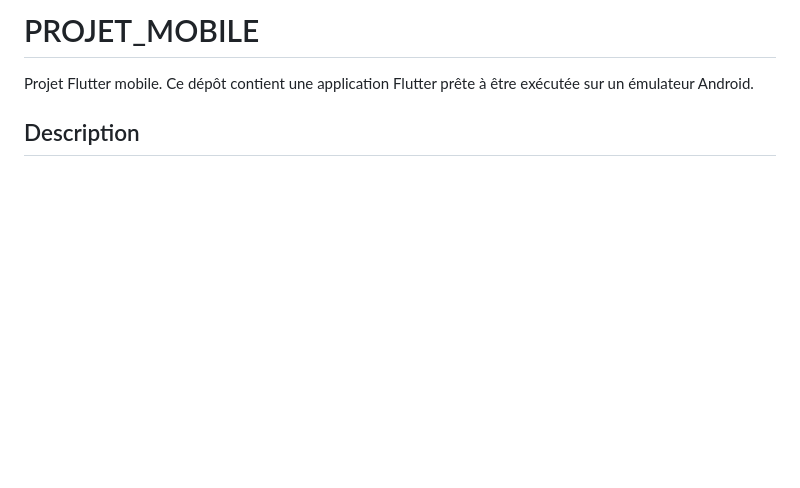
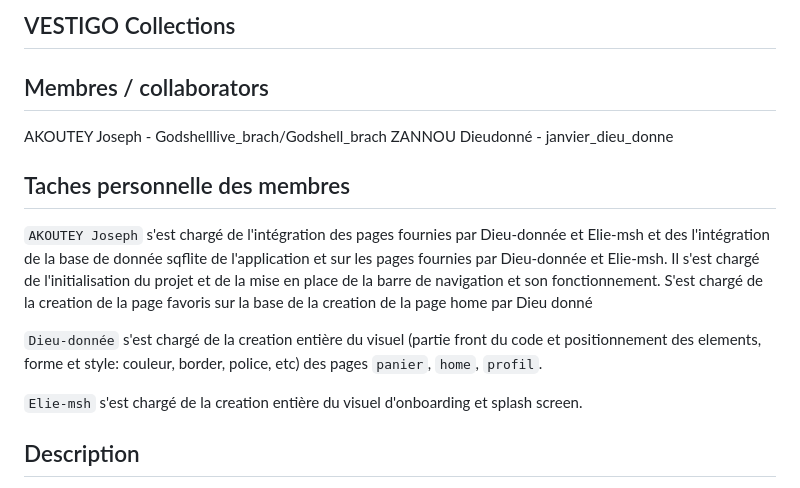
Before and after one commit to godshelllive/PROJET_MOBILE, a Markdown page: README.md, the part around the change. Drawn GitHub-style; blank space fills up the shorter version.

Commit message:
Revise README with project and member information
Updated project details, team members, and tasks in README.

```diff
--- a/README.md
+++ b/README.md
@@ -1,6 +1,15 @@
-# PROJET_MOBILE
+## VESTIGO Collections
 
-Projet Flutter mobile. Ce dépôt contient une application Flutter prête à être exécutée sur un émulateur Android.
+## Membres / collaborators
+AKOUTEY Joseph - Godshelllive_brach/Godshell_brach
+ZANNOU Dieudonné - janvier_dieu_donne
+
+## Taches personnelle des membres
+`AKOUTEY Joseph` s'est chargé de l'intégration des pages fournies par Dieu-donnée et Elie-msh et des l'intégration de la base de donnée sqflite de l'application et sur les pages fournies par Dieu-donnée et Elie-msh. Il s'est chargé de l'initialisation du projet et de la mise en place de la barre de navigation et son fonctionnement. S'est chargé de la creation de la page favoris sur la base de la creation de la page home par Dieu donné
+
+`Dieu-donnée` s'est chargé de la creation entière du visuel (partie front du code et positionnement des elements, forme et style: couleur, border, police, etc) des pages `panier`, `home`, `profil`.
+
+`Elie-msh` s'est chargé de la creation entière du visuel d'onboarding et splash screen.
 
 ## Description
 Ce projet consiste à développer une application mobile de vente de vêtements en Flutter, utilisant GetX pour une architecture modulaire et une base SQflite embarquée pour garantir un fonctionnement autonome sans serveur externe. L’application, versionnée avec Git et enrichie d’API pour des fonctions avancées comme le paiement, offre une expérience complète couvrant tout le parcours utilisateur, du catalogue jusqu’à la gestion des commandes. Le détail des fonctionnalités et des contraintes est décrit dans `documents/Cahier des charges app-mobile.docx`.
```
